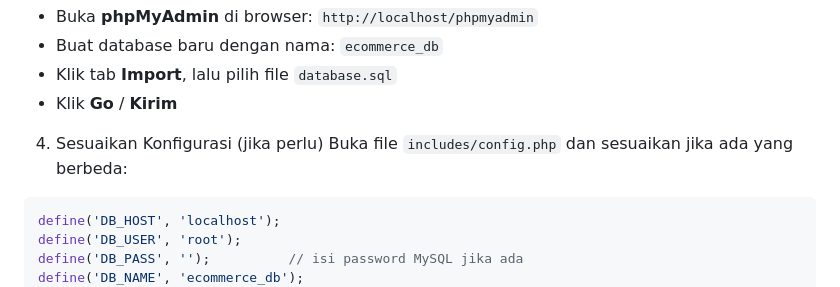
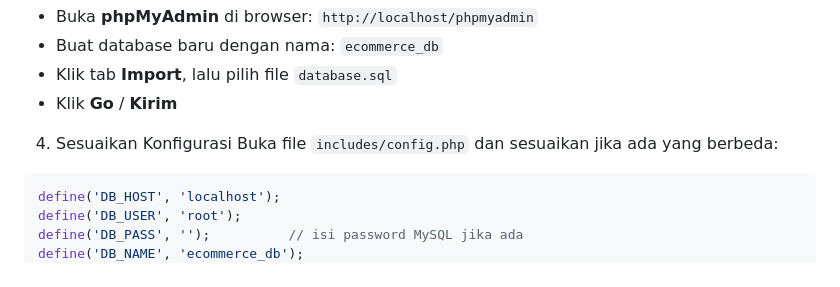
Before and after one commit to attriana2-oss/Muslimah-Shop, a Markdown page: README.md, the part around the change. Rendered like a GitHub page.

````diff
--- a/README.md
+++ b/README.md
@@ -99,7 +99,7 @@ C:/xampp/htdocs/muslimah/
 - Klik tab **Import**, lalu pilih file `database.sql`
 - Klik **Go** / **Kirim**
 
- 4. Sesuaikan Konfigurasi (jika perlu)
+ 4. Sesuaikan Konfigurasi
 Buka file `includes/config.php` dan sesuaikan jika ada yang berbeda:
 ```php
 define('DB_HOST', 'localhost');
````
